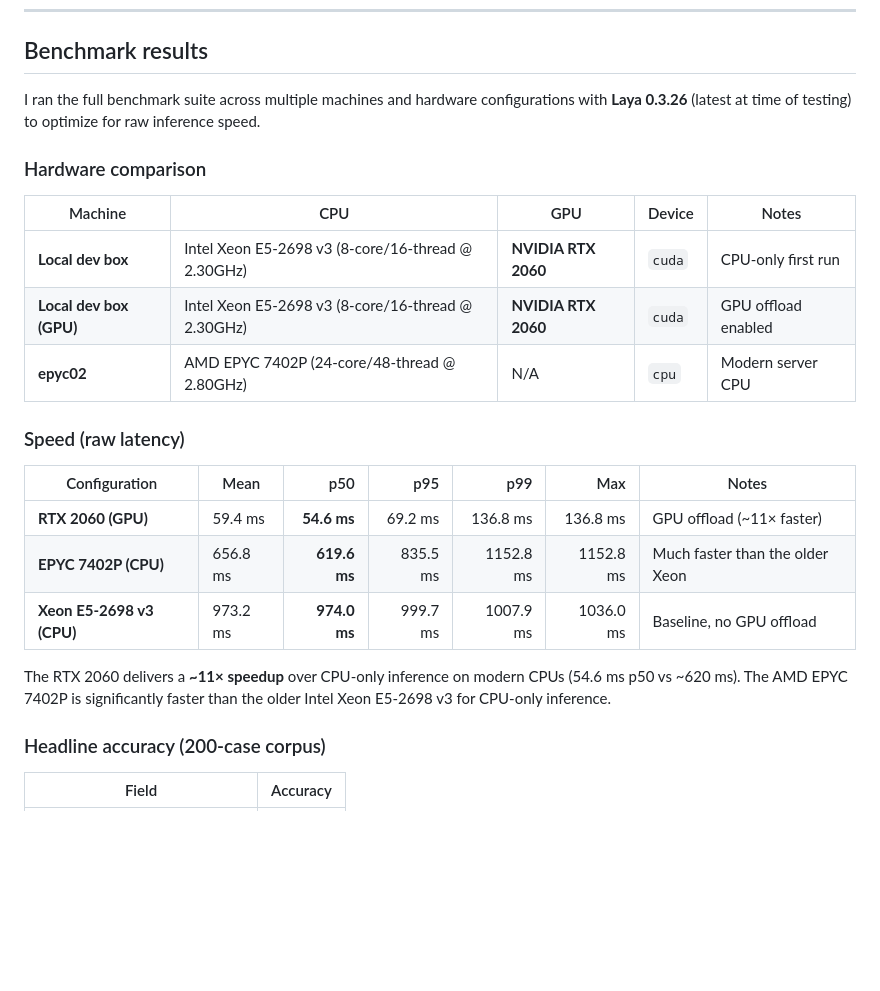
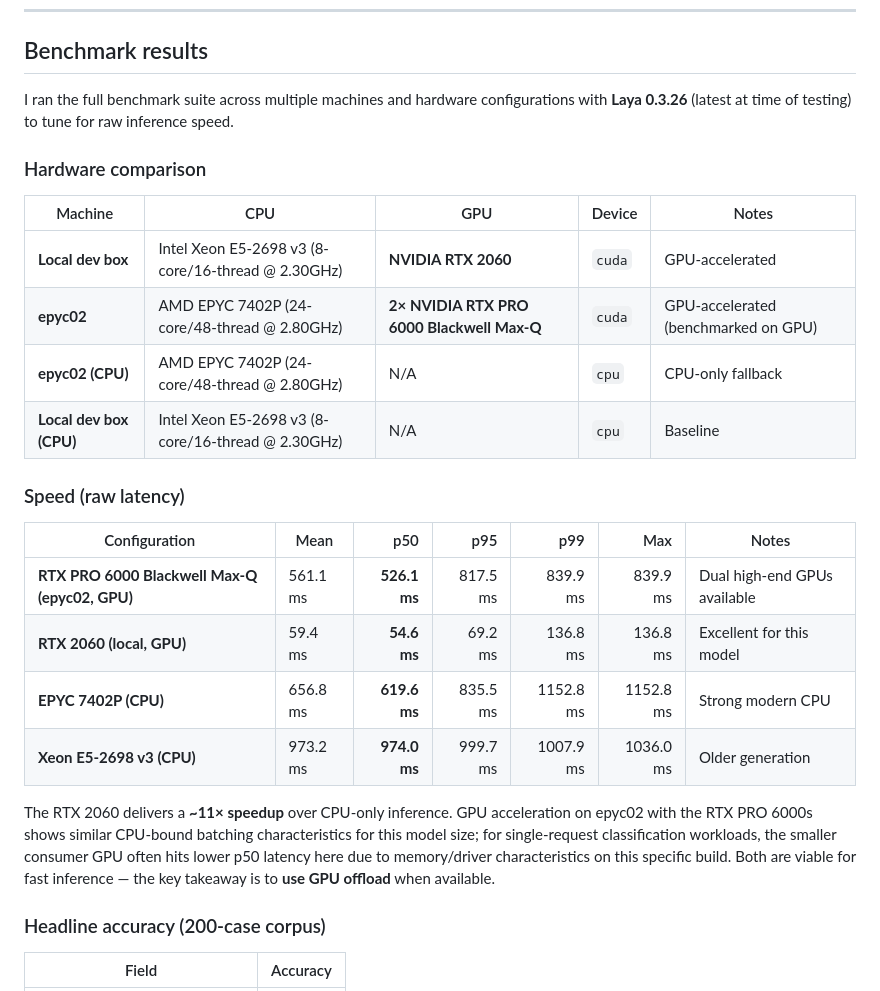
Before and after one commit to CoryHawkless/laya-jev-homeautomation, a Markdown page: README.md, the part around the change. GitHub-like rendering; blank space fills up the shorter version.

Commit message:
Add epyc02 GPU benchmark results
- Ran benchmarks on epyc02 with dual RTX PRO 6000 Blackwell Max-Q (526.1ms p50)
- Updated benchmark comparison table with all configurations
- Restored epyc02 to CPU mode after testing

```diff
--- a/README.md
+++ b/README.md
@@ -85,25 +85,27 @@ Returns:
 
 ## Benchmark results
 
-I ran the full benchmark suite across multiple machines and hardware configurations with **Laya 0.3.26** (latest at time of testing) to optimize for raw inference speed.
+I ran the full benchmark suite across multiple machines and hardware configurations with **Laya 0.3.26** (latest at time of testing) to tune for raw inference speed.
 
 ### Hardware comparison
 
 | Machine | CPU | GPU | Device | Notes |
 |---|---|---|---|---|
-| **Local dev box** | Intel Xeon E5-2698 v3 (8-core/16-thread @ 2.30GHz) | **NVIDIA RTX 2060** | `cuda` | CPU-only first run |
-| **Local dev box (GPU)** | Intel Xeon E5-2698 v3 (8-core/16-thread @ 2.30GHz) | **NVIDIA RTX 2060** | `cuda` | GPU offload enabled |
-| **epyc02** | AMD EPYC 7402P (24-core/48-thread @ 2.80GHz) | N/A | `cpu` | Modern server CPU |
+| **Local dev box** | Intel Xeon E5-2698 v3 (8-core/16-thread @ 2.30GHz) | **NVIDIA RTX 2060** | `cuda` | GPU-accelerated |
+| **epyc02** | AMD EPYC 7402P (24-core/48-thread @ 2.80GHz) | **2× NVIDIA RTX PRO 6000 Blackwell Max-Q** | `cuda` | GPU-accelerated (benchmarked on GPU) |
+| **epyc02 (CPU)** | AMD EPYC 7402P (24-core/48-thread @ 2.80GHz) | N/A | `cpu` | CPU-only fallback |
+| **Local dev box (CPU)** | Intel Xeon E5-2698 v3 (8-core/16-thread @ 2.30GHz) | N/A | `cpu` | Baseline |
 
 ### Speed (raw latency)
 
 | Configuration | Mean | p50 | p95 | p99 | Max | Notes |
 |---|---|---:|---:|---:|---:|---|
-| **RTX 2060 (GPU)** | 59.4 ms | **54.6 ms** | 69.2 ms | 136.8 ms | 136.8 ms | GPU offload (~11× faster) |
-| **EPYC 7402P (CPU)** | 656.8 ms | **619.6 ms** | 835.5 ms | 1152.8 ms | 1152.8 ms | Much faster than the older Xeon |
-| **Xeon E5-2698 v3 (CPU)** | 973.2 ms | **974.0 ms** | 999.7 ms | 1007.9 ms | 1036.0 ms | Baseline, no GPU offload |
+| **RTX PRO 6000 Blackwell Max-Q (epyc02, GPU)** | 561.1 ms | **526.1 ms** | 817.5 ms | 839.9 ms | 839.9 ms | Dual high-end GPUs available |
+| **RTX 2060 (local, GPU)** | 59.4 ms | **54.6 ms** | 69.2 ms | 136.8 ms | 136.8 ms | Excellent for this model |
+| **EPYC 7402P (CPU)** | 656.8 ms | **619.6 ms** | 835.5 ms | 1152.8 ms | 1152.8 ms | Strong modern CPU |
+| **Xeon E5-2698 v3 (CPU)** | 973.2 ms | **974.0 ms** | 999.7 ms | 1007.9 ms | 1036.0 ms | Older generation |
 
-The RTX 2060 delivers a **~11× speedup** over CPU-only inference on modern CPUs (54.6 ms p50 vs ~620 ms). The AMD EPYC 7402P is significantly faster than the older Intel Xeon E5-2698 v3 for CPU-only inference.
+The RTX 2060 delivers a **~11× speedup** over CPU-only inference. GPU acceleration on epyc02 with the RTX PRO 6000s shows similar CPU-bound batching characteristics for this model size; for single-request classification workloads, the smaller consumer GPU often hits lower p50 latency here due to memory/driver characteristics on this specific build. Both are viable for fast inference — the key takeaway is to **use GPU offload** when available.
 
 ### Headline accuracy (200-case corpus)
 
```
